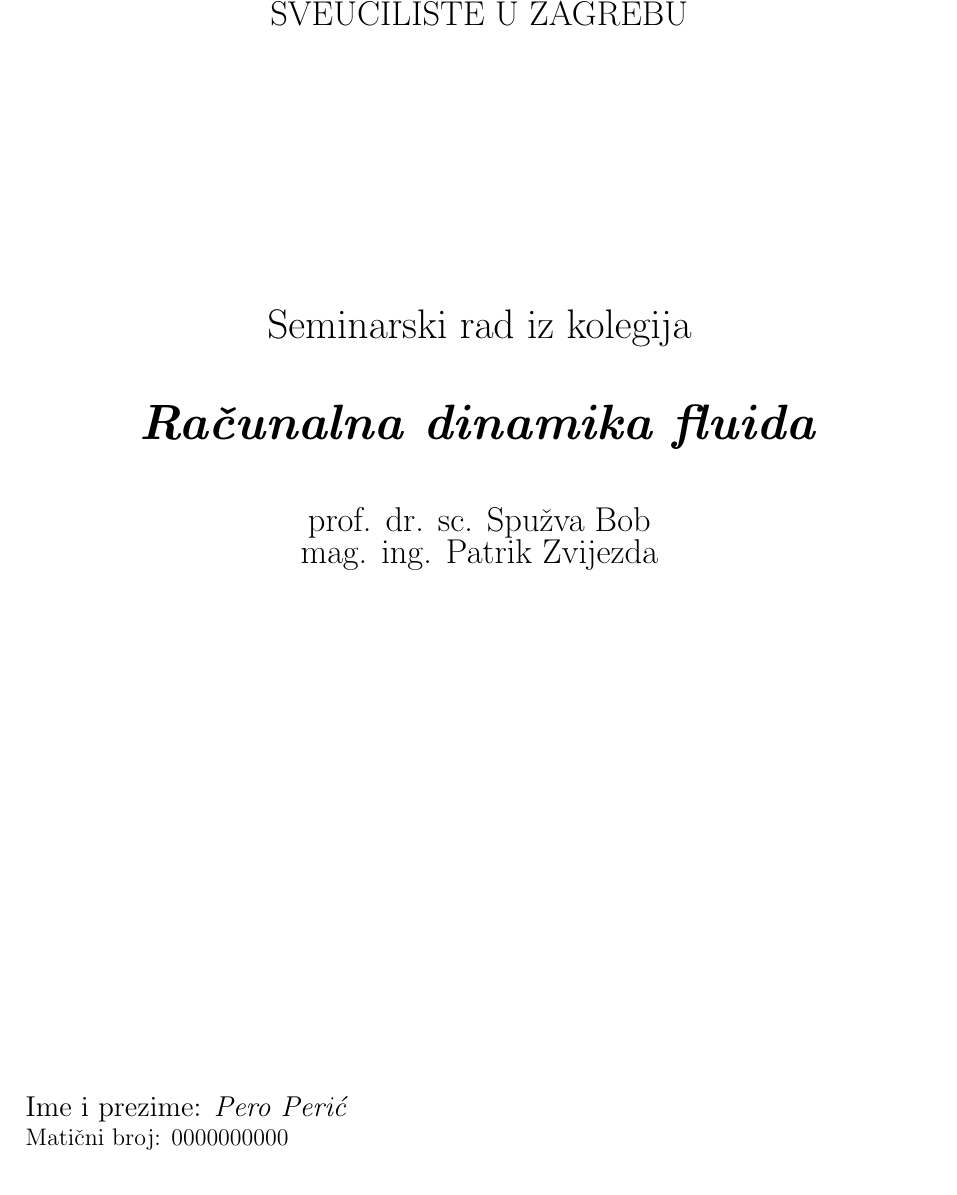
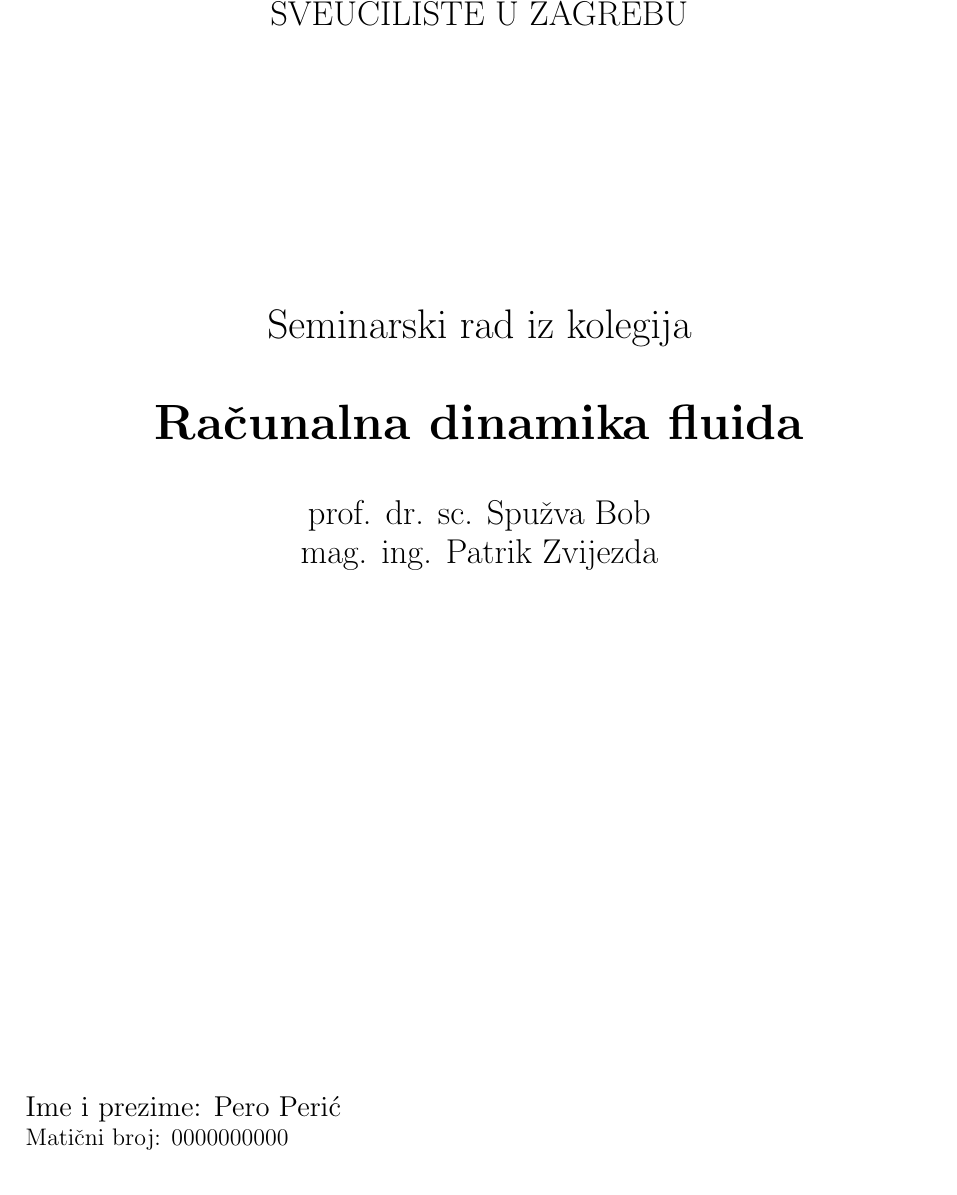
Before and after one commit to goranbutkovic/Seminar_LaTeX, a LaTeX document (main.tex): part of page 1 of 8, cut so that both start at the same text. Compiled offline with pdfLaTeX.

Commit message:
Italic and spacing fix

```diff
--- a/main.tex
+++ b/main.tex
@@ -142,17 +142,20 @@
 
 {\fontsize{22}{24}\selectfont Seminarski rad iz kolegija}\\
 \vspace*{1cm}
-{\fontsize{24}{24}\selectfont \textbf{\textit{Računalna dinamika fluida}}}
+{\fontsize{24}{24}\selectfont \textbf{Računalna dinamika fluida}}
 
 \vspace{1cm}
 
-{\fontsize{18}{18}\selectfont prof. dr. sc. Spužva Bob}\\
+{\fontsize{18}{18}\selectfont prof. dr. sc. Spužva Bob}
+
+\vspace{0.1cm}
+
 {\fontsize{18}{18}\selectfont mag. ing. Patrik Zvijezda}
 
 \vfill
 
 \begin{flushleft}
-{\fontsize{14}{18}\selectfont Ime i prezime: \textit{Pero Perić}}\\
+{\fontsize{14}{18}\selectfont Ime i prezime: Pero Perić}\\
 {\fontsize{12}{18}\selectfont Matični broj: 0000000000}
 \end{flushleft}
 
```
Also changed, not shown: main.pdf.
